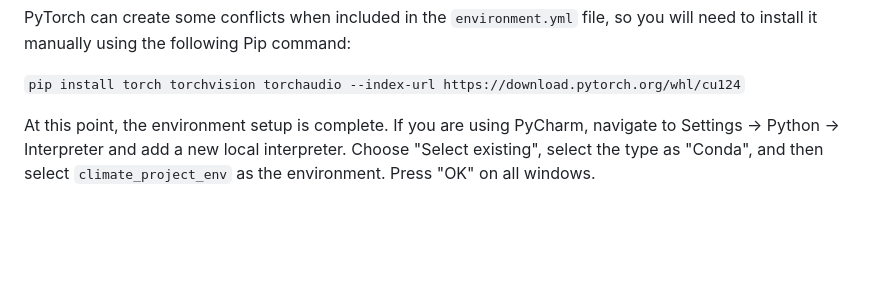
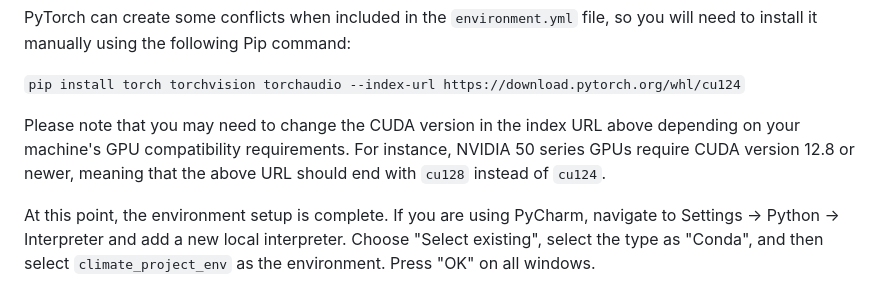
Before and after one commit to Obby-108/KoppenSatelliteClimateClassification, a Markdown page: README.md, the part around the change. GitHub-like rendering; blank space fills up the shorter version.

Commit message:
Add note about CUDA compatibility to the Setup section of README

```diff
--- a/README.md
+++ b/README.md
@@ -36,6 +36,9 @@ After creating the environment, activate it using the command:
 PyTorch can create some conflicts when included in the `environment.yml` file, so you will need to install it manually using the following Pip command:
 
 `pip install torch torchvision torchaudio --index-url https://download.pytorch.org/whl/cu124`
+
+Please note that you may need to change the CUDA version in the index URL above depending on your machine's GPU compatibility requirements.
+For instance, NVIDIA 50 series GPUs require CUDA version 12.8 or newer, meaning that the above URL should end with `cu128` instead of `cu124`.
 
 At this point, the environment setup is complete.
 If you are using PyCharm, navigate to Settings → Python → Interpreter and add a new local interpreter.
```
